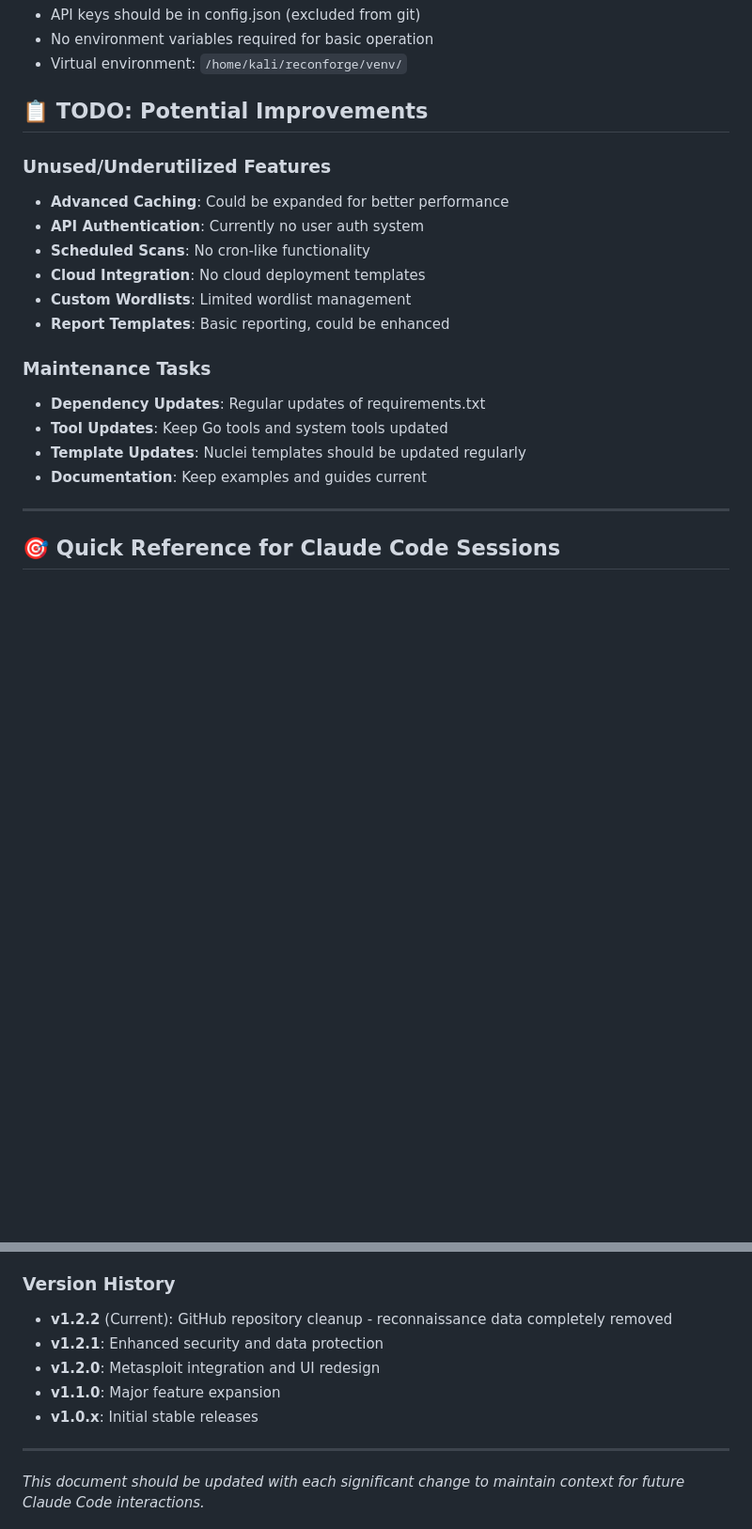
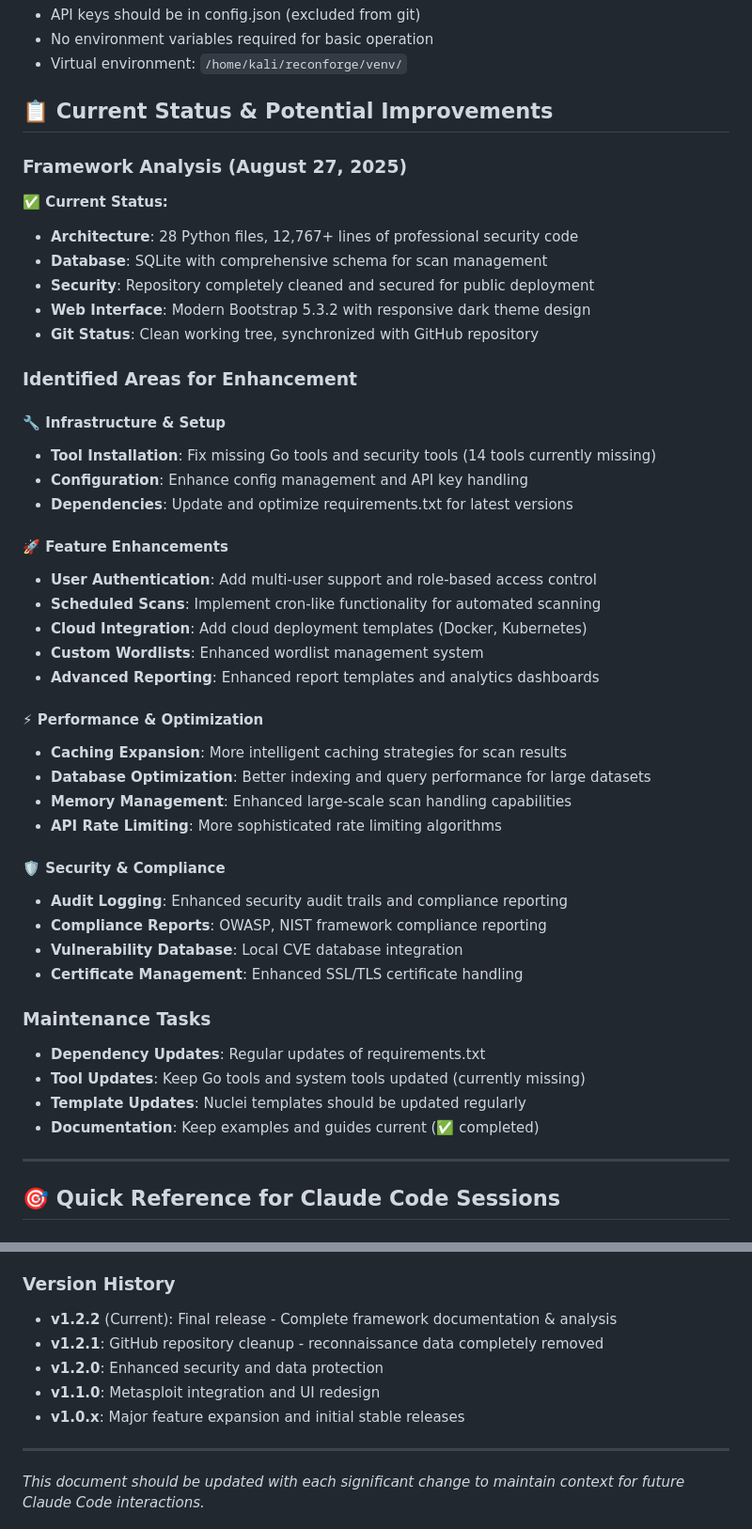
Before and after one commit to SoloDoloTheSWag/reconforge, a Markdown page: CLAUDE.md, 2 parts joined by grey strips. Shown at 94% size. Drawn GitHub-style; blank space fills up the shorter version.

```diff
--- a/CLAUDE.md
+++ b/CLAUDE.md
@@ -297,21 +297,47 @@ CREATE TABLE vulnerabilities (
 - No environment variables required for basic operation
 - Virtual environment: `/home/kali/reconforge/venv/`
 
-## 📋 TODO: Potential Improvements
+## 📋 Current Status & Potential Improvements
 
-### Unused/Underutilized Features
-- **Advanced Caching**: Could be expanded for better performance
-- **API Authentication**: Currently no user auth system
-- **Scheduled Scans**: No cron-like functionality
-- **Cloud Integration**: No cloud deployment templates
-- **Custom Wordlists**: Limited wordlist management
-- **Report Templates**: Basic reporting, could be enhanced
+### Framework Analysis (August 27, 2025)
+**✅ Current Status:**
+- **Architecture**: 28 Python files, 12,767+ lines of professional security code
+- **Database**: SQLite with comprehensive schema for scan management
+- **Security**: Repository completely cleaned and secured for public deployment
+- **Web Interface**: Modern Bootstrap 5.3.2 with responsive dark theme design
+- **Git Status**: Clean working tree, synchronized with GitHub repository
+
+### Identified Areas for Enhancement
+
+#### 🔧 Infrastructure & Setup
+- **Tool Installation**: Fix missing Go tools and security tools (14 tools currently missing)
+- **Configuration**: Enhance config management and API key handling
+- **Dependencies**: Update and optimize requirements.txt for latest versions
+
+#### 🚀 Feature Enhancements
+- **User Authentication**: Add multi-user support and role-based access control
+- **Scheduled Scans**: Implement cron-like functionality for automated scanning
+- **Cloud Integration**: Add cloud deployment templates (Docker, Kubernetes)
+- **Custom Wordlists**: Enhanced wordlist management system
+- **Advanced Reporting**: Enhanced report templates and analytics dashboards
+
+#### ⚡ Performance & Optimization
+- **Caching Expansion**: More intelligent caching strategies for scan results
+- **Database Optimization**: Better indexing and query performance for large datasets
+- **Memory Management**: Enhanced large-scale scan handling capabilities
+- **API Rate Limiting**: More sophisticated rate limiting algorithms
+
+#### 🛡️ Security & Compliance
+- **Audit Logging**: Enhanced security audit trails and compliance reporting
+- **Compliance Reports**: OWASP, NIST framework compliance reporting
+- **Vulnerability Database**: Local CVE database integration
+- **Certificate Management**: Enhanced SSL/TLS certificate handling
 
 ### Maintenance Tasks
 - **Dependency Updates**: Regular updates of requirements.txt
-- **Tool Updates**: Keep Go tools and system tools updated
+- **Tool Updates**: Keep Go tools and system tools updated (currently missing)
 - **Template Updates**: Nuclei templates should be updated regularly
-- **Documentation**: Keep examples and guides current
+- **Documentation**: Keep examples and guides current (✅ completed)
 
 ---
 
@@ -336,11 +362,11 @@ CREATE TABLE vulnerabilities (
 4. ✅ Test critical functionality
 
 ### Version History
-- **v1.2.2** (Current): GitHub repository cleanup - reconnaissance data completely removed
-- **v1.2.1**: Enhanced security and data protection
-- **v1.2.0**: Metasploit integration and UI redesign
-- **v1.1.0**: Major feature expansion
-- **v1.0.x**: Initial stable releases
+- **v1.2.2** (Current): Final release - Complete framework documentation & analysis
+- **v1.2.1**: GitHub repository cleanup - reconnaissance data completely removed
+- **v1.2.0**: Enhanced security and data protection
+- **v1.1.0**: Metasploit integration and UI redesign
+- **v1.0.x**: Major feature expansion and initial stable releases
 
 ---
 
```
Also changed, not shown: CHANGELOG.md (+18 -3 lines), README.md (+19 -8 lines).
